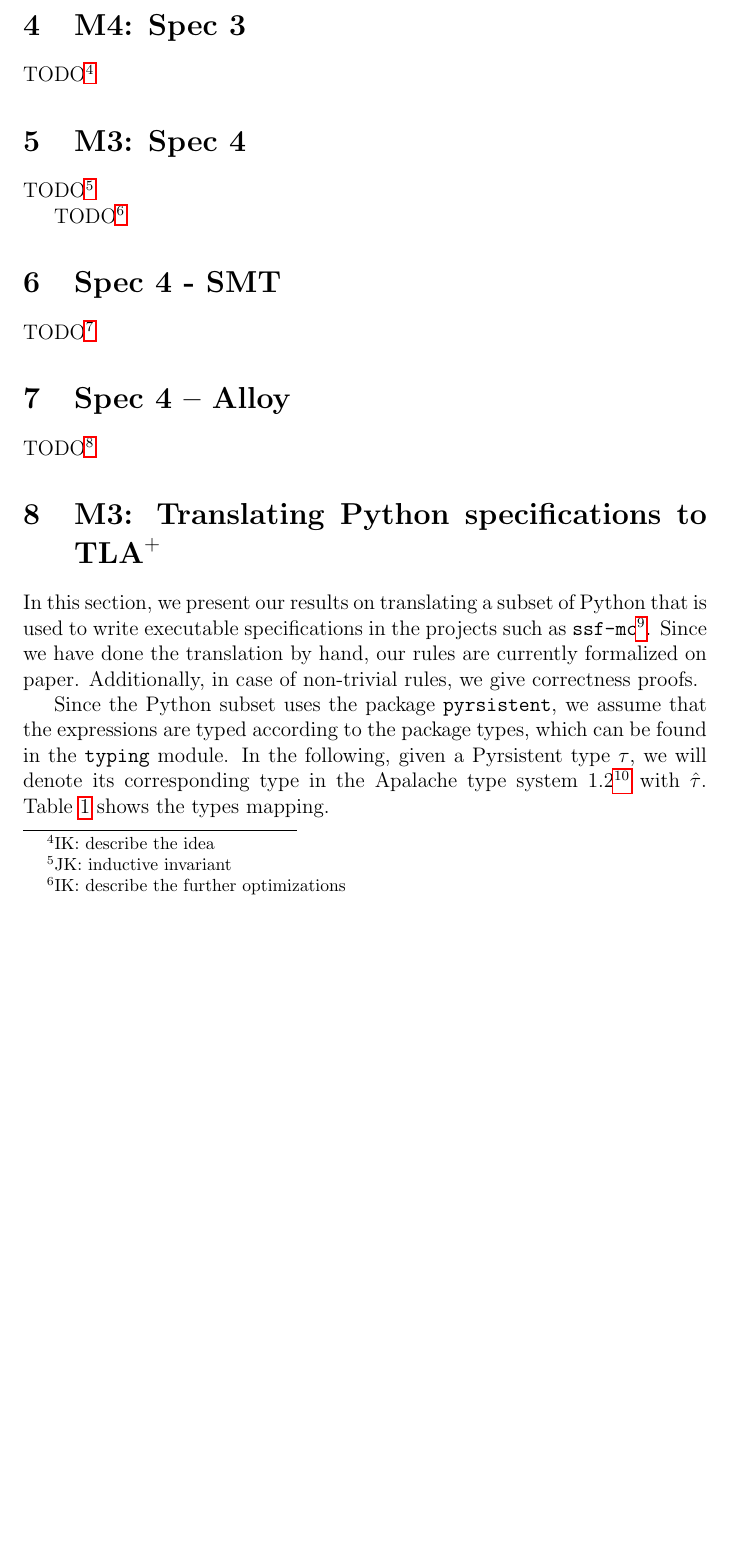
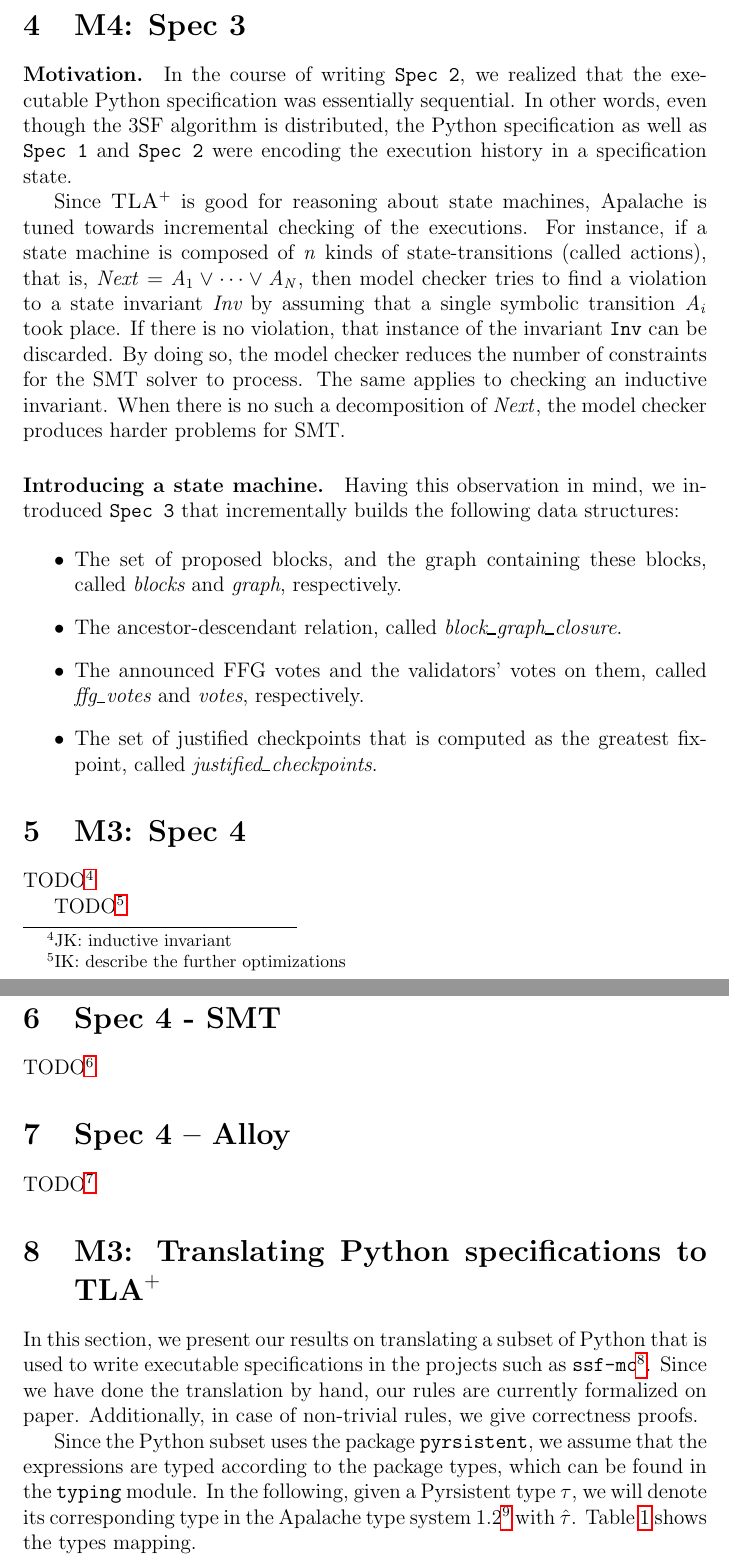
Before and after one commit to freespek/ssf-mc, a LaTeX paper (reports/report.tex, which reads reports/spec3.tex): part of page 3 of 22 before the commit and two parts of pages 3 and 4 of 23 after it, the two joined at a grey line, cut so that both start at the same text, the shorter picture padded with empty space. Compiled offline with pdfLaTeX.

Commit message:
add a few paragraphs on spec 3

```diff
--- a/reports/spec3.tex
+++ b/reports/spec3.tex
@@ -2,4 +2,39 @@
 
 \section{M4: Spec 3}
 
-TODO\footnote{IK: describe the idea}
+\paragraph{Motivation.} In the course of writing \texttt{Spec 2}, we realized
+that the executable Python specification was essentially sequential. In other
+words, even though the 3SF algorithm is distributed, the Python
+specification as well as \texttt{Spec 1} and \texttt{Spec 2} were encoding the
+execution history in a specification state.
+
+Since \tlap{} is good for reasoning about state machines, Apalache is tuned
+towards incremental checking of the executions. For instance, if a state
+machine is composed of $n$ kinds of state-transitions (called actions), that
+is, $\mathit{Next} = A_1 \vee \dots \vee A_N$, then model checker tries to find
+a violation to a state invariant~$\textit{Inv}$ by assuming that a single
+symbolic transition $A_i$ took place. If there is no violation, that instance
+of the invariant~$\texttt{Inv}$ can be discarded. By doing so, the model
+checker reduces the number of constraints for the SMT solver to process.  The
+same applies to checking an inductive invariant. When there is no such a
+decomposition of $\mathit{Next}$, the model checker produces harder
+problems for SMT.
+
+\paragraph{Introducing a state machine.} Having this observation in mind, we
+introduced \texttt{Spec 3} that incrementally builds the following data structures:
+
+\begin{itemize}
+
+    \item The set of proposed blocks, and the graph containing these blocks,
+        called $\textit{blocks}$ and $\textit{graph}$, respectively.
+
+    \item The ancestor-descendant relation, called
+        $\textit{block\_graph\_closure}$.
+
+    \item The announced FFG votes and the validators' votes on them, called
+        $\textit{ffg\_votes}$ and $\textit{votes}$, respectively.
+
+    \item The set of justified checkpoints that is computed as the greatest
+        fixpoint, called $\textit{justified\_checkpoints}$.
+
+\end{itemize}
```
